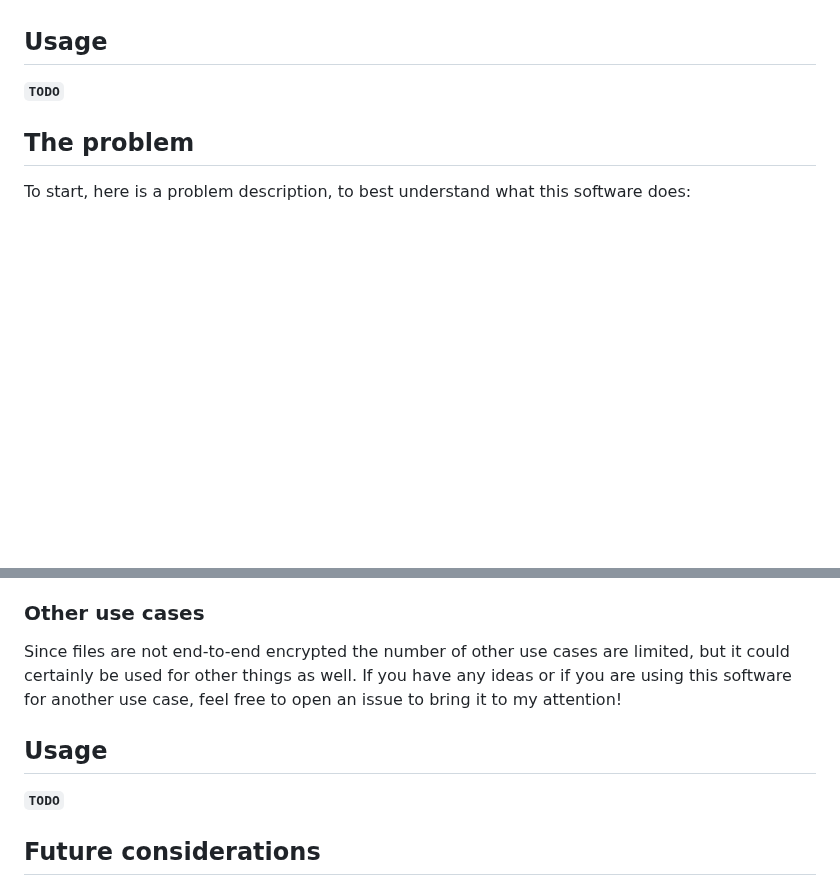
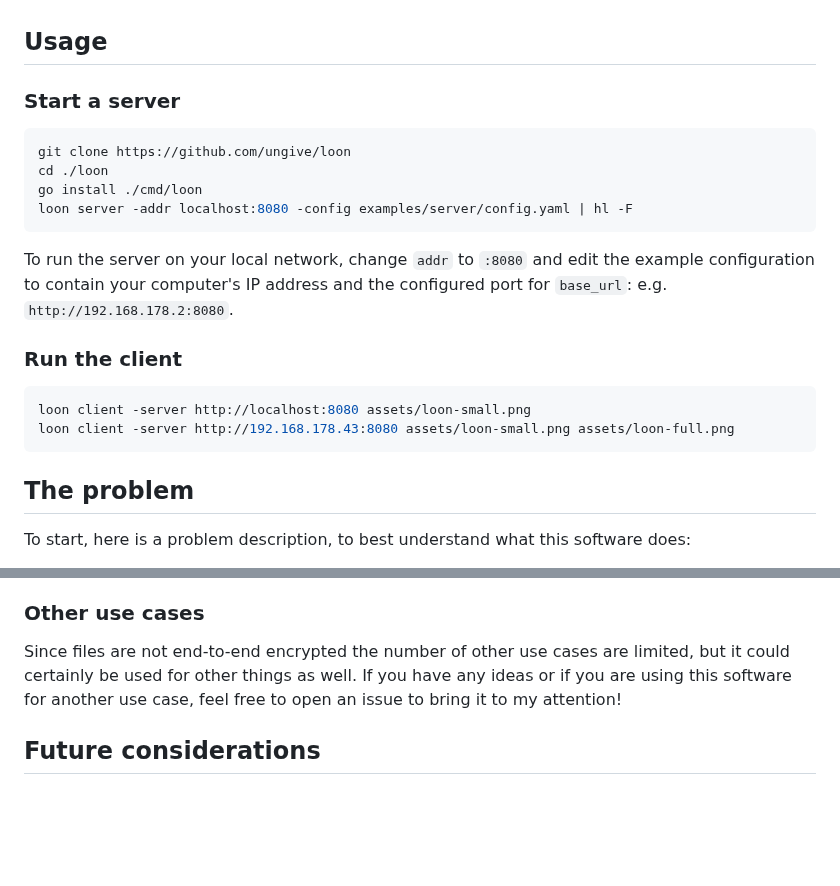
Before and after one commit to ungive/loon, a Markdown page: README.md, 2 parts joined by grey strips. Rendered like a GitHub page; blank space fills up the shorter version.

Commit message:
Add usage instructions

````diff
--- a/README.md
+++ b/README.md
@@ -16,7 +16,26 @@ ideal to keep your client small and lean.
 
 ## Usage
 
-**`TODO`**
+### Start a server
+
+```sh
+git clone https://github.com/ungive/loon
+cd ./loon
+go install ./cmd/loon
+loon server -addr localhost:8080 -config examples/server/config.yaml | hl -F
+```
+
+To run the server on your local network, change `addr` to `:8080`
+and edit the example configuration
+to contain your computer's IP address and the configured port for `base_url`:
+e.g. `http://192.168.178.2:8080`.
+
+### Run the client
+
+```sh
+loon client -server http://localhost:8080 assets/loon-small.png
+loon client -server http://192.168.178.43:8080 assets/loon-small.png assets/loon-full.png
+```
 
 ## The problem
 
@@ -128,10 +147,6 @@ but it could certainly be used for other things as well.
 If you have any ideas or if you are using this software for another use case,
 feel free to open an issue to bring it to my attention!
 
-## Usage
-
-**`TODO`**
-
 ## Future considerations
 
 - Accepting HEAD requests
````
